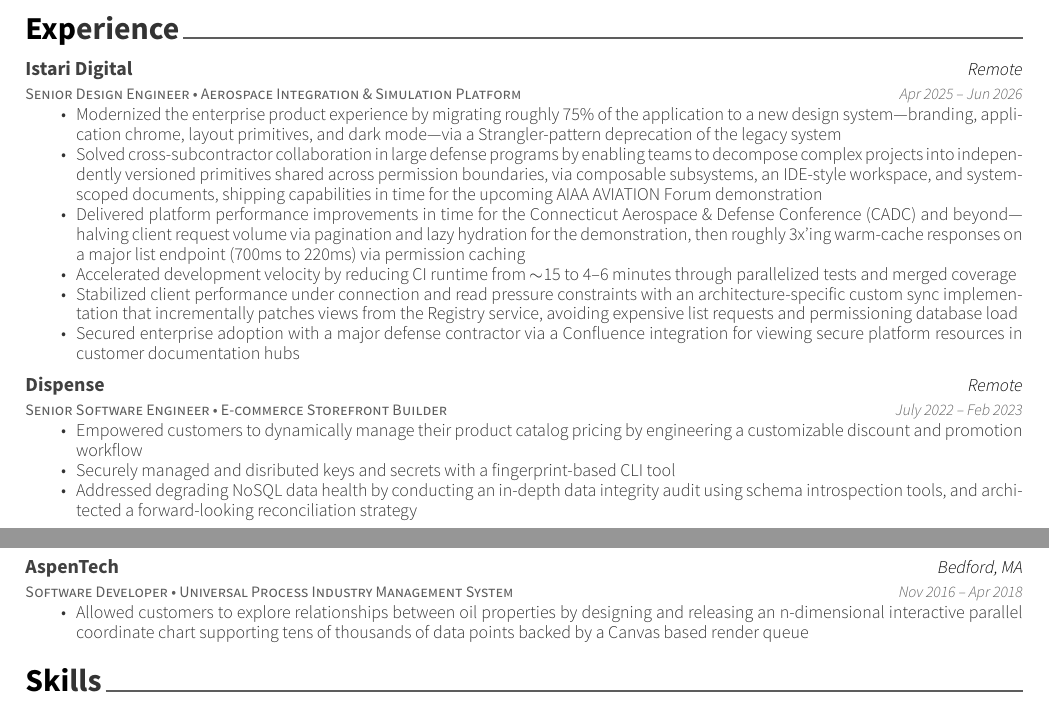
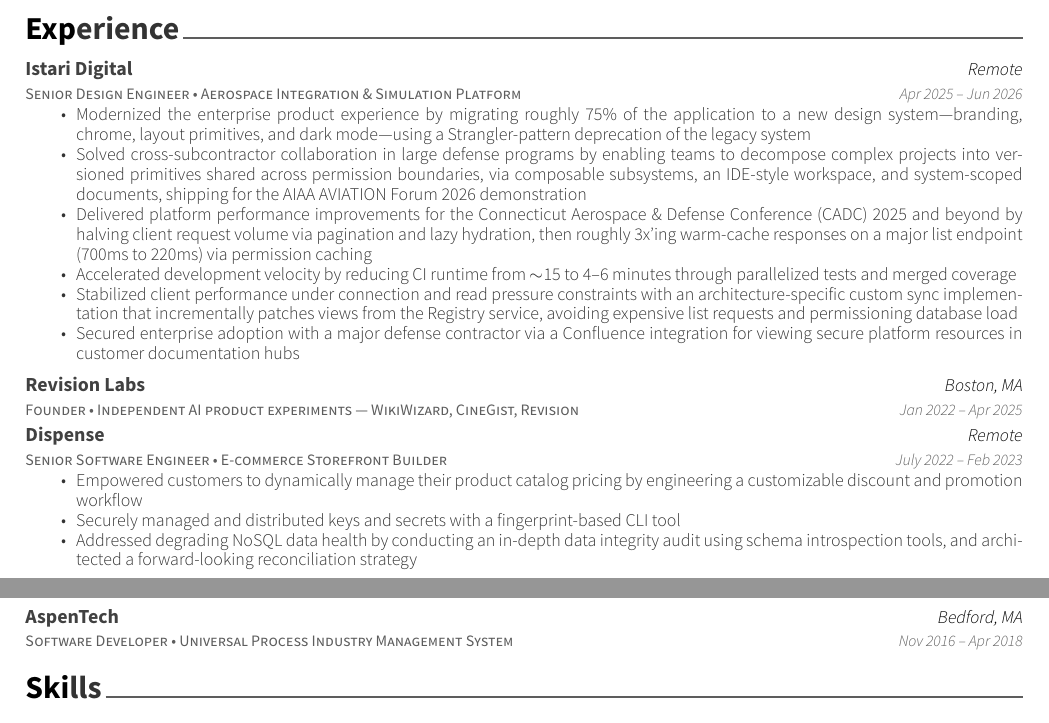
Before and after one commit to alavkx/resume, a LaTeX CV (resume.tex, which reads awesome-cv.cls): two parts of the page, joined at a grey line, cut so that both start at the same text. Compiled offline with XeLaTeX.

Commit message:
Polish resume layout and pre-send fixes.
Add headline-only entries for Revision Labs and AspenTech, year-stamp conference references, fix a Dispense typo, and skip empty cventry descriptions in Awesome-CV.

Co-authored-by: Cursor <cursoragent@cursor.com>

```diff
--- a/awesome-cv.cls
+++ b/awesome-cv.cls
@@ -551,7 +551,9 @@
       {\entrypositionstyle{#1} & \entrydatestyle{#4} \\}
       {\entrytitlestyle{#2} & \entrylocationstyle{#3} \\
       \entrypositionstyle{#1} & \entrydatestyle{#4} \\}
-    \multicolumn{2}{L{17cm}}{\descriptionstyle{#5}} \\
+    \ifstrempty{#5}
+      {}
+      {\multicolumn{2}{L{17cm}}{\descriptionstyle{#5}} \\}
   \end{tabular*}
 }
 
--- a/resume.tex
+++ b/resume.tex
@@ -53,13 +53,19 @@
 	{Remote}
 	{Apr 2025 – Jun 2026}
 	{\begin{cvitems}
-		\item {Modernized the enterprise product experience by migrating roughly 75\% of the application to a new design system---branding, application chrome, layout primitives, and dark mode---via a Strangler-pattern deprecation of the legacy system}
-		\item {Solved cross-subcontractor collaboration in large defense programs by enabling teams to decompose complex projects into independently versioned primitives shared across permission boundaries, via composable subsystems, an IDE-style workspace, and system-scoped documents, shipping capabilities in time for the upcoming AIAA AVIATION Forum demonstration}
-		\item {Delivered platform performance improvements in time for the Connecticut Aerospace \& Defense Conference (CADC) and beyond---halving client request volume via pagination and lazy hydration for the demonstration, then roughly 3x'ing warm-cache responses on a major list endpoint (700ms to 220ms) via permission caching}
+		\item {Modernized the enterprise product experience by migrating roughly 75\% of the application to a new design system---branding, chrome, layout primitives, and dark mode---using a Strangler-pattern deprecation of the legacy system}
+		\item {Solved cross-subcontractor collaboration in large defense programs by enabling teams to decompose complex projects into versioned primitives shared across permission boundaries, via composable subsystems, an IDE-style workspace, and system-scoped documents, shipping for the AIAA AVIATION Forum 2026 demonstration}
+		\item {Delivered platform performance improvements for the Connecticut Aerospace \& Defense Conference (CADC) 2025 and beyond by halving client request volume via pagination and lazy hydration, then roughly 3x'ing warm-cache responses on a major list endpoint (700ms to 220ms) via permission caching}
 		\item {Accelerated development velocity by reducing CI runtime from $\sim$15 to 4--6 minutes through parallelized tests and merged coverage}
 		\item {Stabilized client performance under connection and read pressure constraints with an architecture-specific custom sync implementation that incrementally patches views from the Registry service, avoiding expensive list requests and permissioning database load}
 		\item {Secured enterprise adoption with a major defense contractor via a Confluence integration for viewing secure platform resources in customer documentation hubs}
 		\end{cvitems}}
+	\cventry
+	{Founder • Independent AI product experiments — WikiWizard, CineGist, Revision}
+	{Revision Labs}
+	{Boston, MA}
+	{Jan 2022 – Apr 2025}
+	{}
 	\cventry
 	{Senior Software Engineer • E-commerce Storefront Builder}
 	{Dispense}
@@ -67,7 +73,7 @@
 	{July 2022 – Feb 2023}
 	{\begin{cvitems}
 		\item {Empowered customers to dynamically manage their product catalog pricing by engineering a customizable discount and promotion workflow}
-		\item {Securely managed and disributed keys and secrets with a fingerprint-based CLI tool}
+		\item {Securely managed and distributed keys and secrets with a fingerprint-based CLI tool}
 		\item {Addressed degrading NoSQL data health by conducting an in-depth data integrity audit using schema introspection tools, and architected a forward-looking reconciliation strategy}
 		\end{cvitems}}
 	\cventry
@@ -101,9 +107,7 @@
 	{AspenTech}
 	{Bedford, MA}
 	{Nov 2016 – Apr 2018}
-	{\begin{cvitems}
-		\item {Allowed customers to explore relationships between oil properties by designing and releasing an n-dimensional interactive parallel coordinate chart supporting tens of thousands of data points backed by a Canvas based render queue}
-		\end{cvitems}}
+	{}
 \end{cventries}
 
 \vspace{-2mm}
```
Also changed, not shown: resume.pdf.
